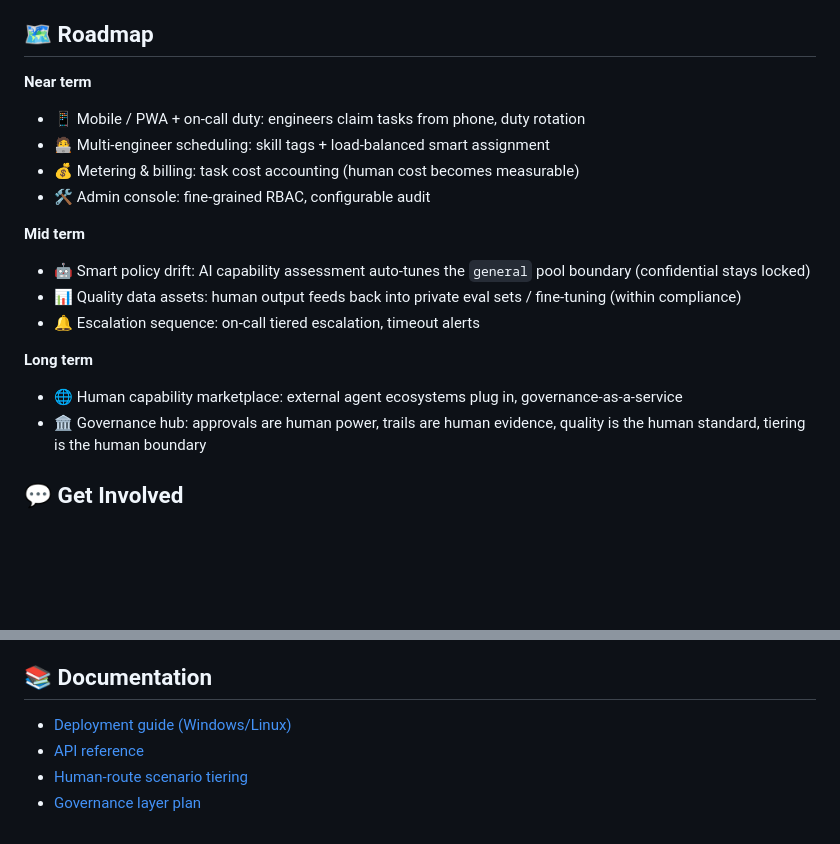
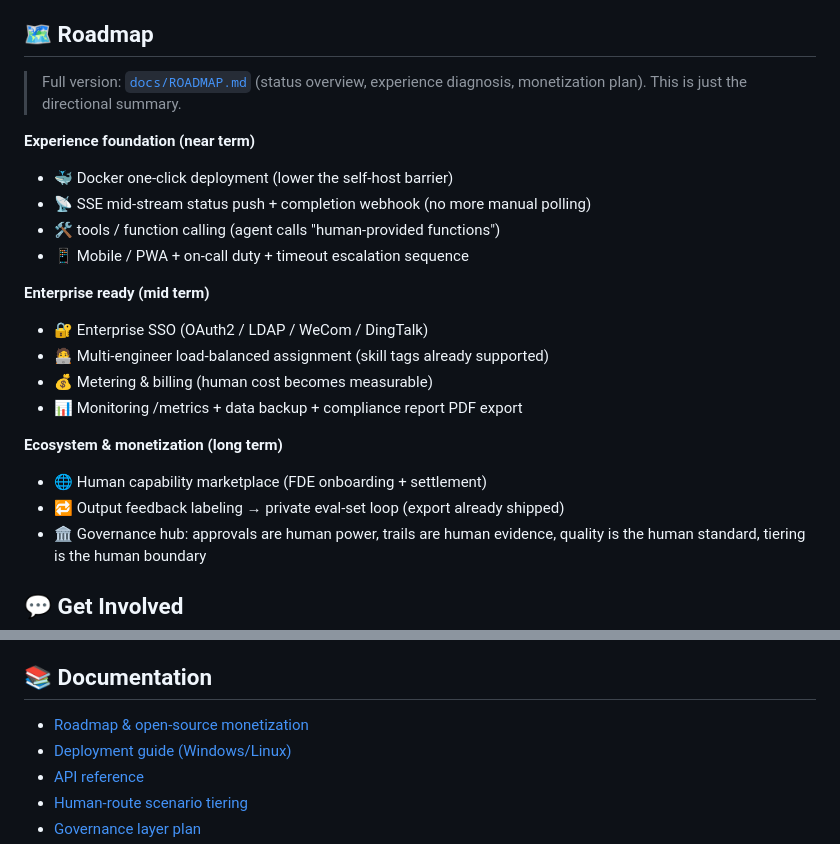
Before and after one commit to leenkcool/humanasllm, a Markdown page: README.en.md, 2 parts joined by grey strips. GitHub-like rendering; blank space fills up the shorter version.

```diff
--- a/README.en.md
+++ b/README.en.md
@@ -113,19 +113,23 @@ The request body matches standard OpenAI `chat/completions`, with optional busin
 
 ## 🗺️ Roadmap
 
-**Near term**
-- 📱 Mobile / PWA + on-call duty: engineers claim tasks from phone, duty rotation
-- 🧑‍💻 Multi-engineer scheduling: skill tags + load-balanced smart assignment
-- 💰 Metering & billing: task cost accounting (human cost becomes measurable)
-- 🛠️ Admin console: fine-grained RBAC, configurable audit
+> Full version: [`docs/ROADMAP.md`](docs/ROADMAP.md) (status overview, experience diagnosis, monetization plan). This is just the directional summary.
 
-**Mid term**
-- 🤖 Smart policy drift: AI capability assessment auto-tunes the `general` pool boundary (confidential stays locked)
-- 📊 Quality data assets: human output feeds back into private eval sets / fine-tuning (within compliance)
-- 🔔 Escalation sequence: on-call tiered escalation, timeout alerts
+**Experience foundation (near term)**
+- 🐳 Docker one-click deployment (lower the self-host barrier)
+- 📡 SSE mid-stream status push + completion webhook (no more manual polling)
+- 🛠️ tools / function calling (agent calls "human-provided functions")
+- 📱 Mobile / PWA + on-call duty + timeout escalation sequence
 
-**Long term**
-- 🌐 Human capability marketplace: external agent ecosystems plug in, governance-as-a-service
+**Enterprise ready (mid term)**
+- 🔐 Enterprise SSO (OAuth2 / LDAP / WeCom / DingTalk)
+- 🧑‍💻 Multi-engineer load-balanced assignment (skill tags already supported)
+- 💰 Metering & billing (human cost becomes measurable)
+- 📊 Monitoring /metrics + data backup + compliance report PDF export
+
+**Ecosystem & monetization (long term)**
+- 🌐 Human capability marketplace (FDE onboarding + settlement)
+- 🔁 Output feedback labeling → private eval-set loop (export already shipped)
 - 🏛️ Governance hub: approvals are human power, trails are human evidence, quality is the human standard, tiering is the human boundary
 
 ## 💬 Get Involved
@@ -140,6 +144,7 @@ The request body matches standard OpenAI `chat/completions`, with optional busin
 
 ## 📚 Documentation
 
+- [Roadmap & open-source monetization](docs/ROADMAP.md)
 - [Deployment guide (Windows/Linux)](docs/DEPLOY.md)
 - [API reference](docs/API.md)
 - [Human-route scenario tiering](docs/HUMAN_ROUTES.md)
```
Also changed, not shown: README.md (+16 -11 lines), docs/ROADMAP.md (added, +145 -0 lines).
